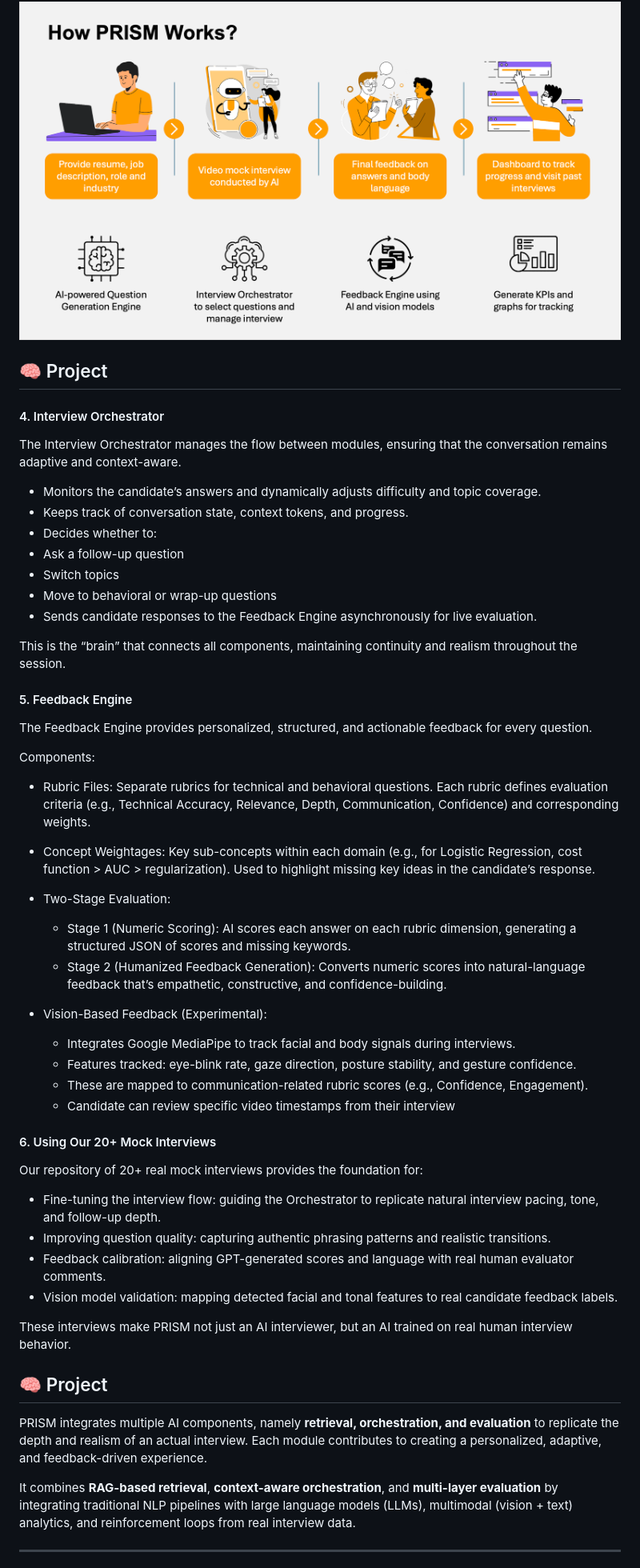
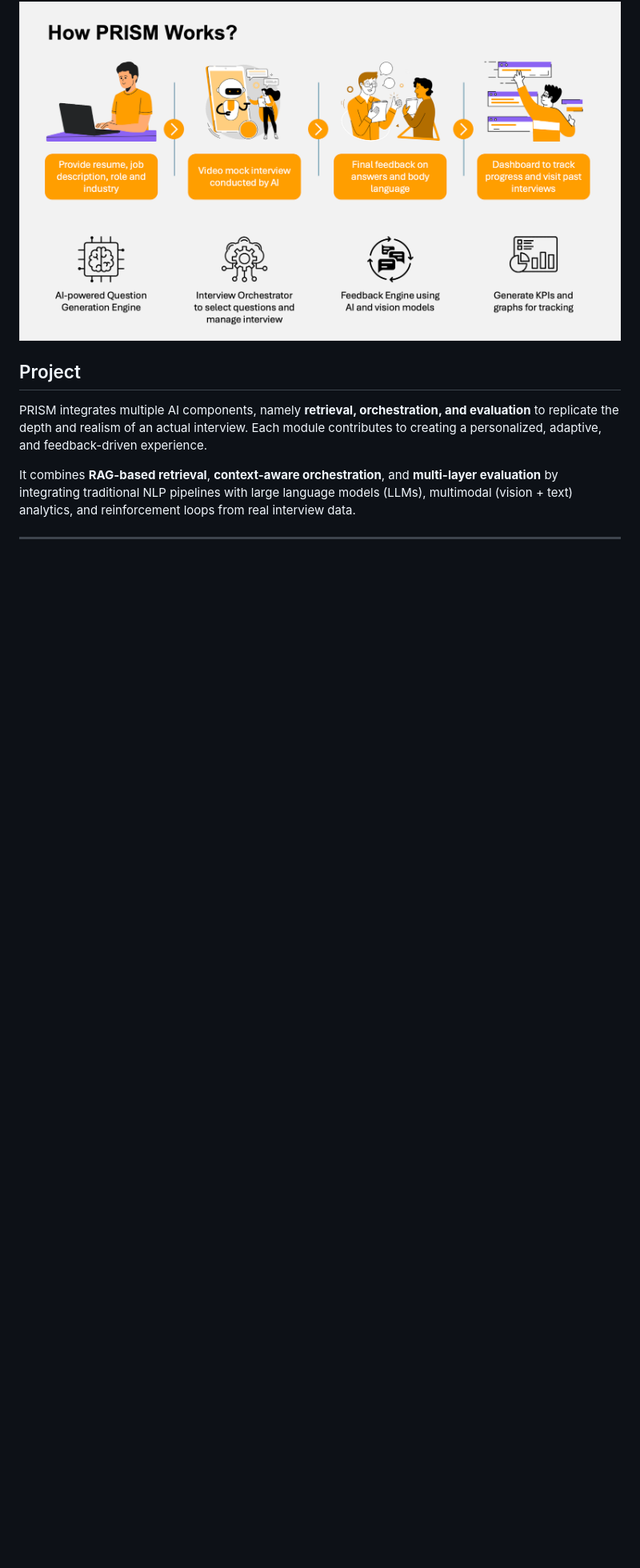
Before and after one commit to ankit1697/mock-interview, a Markdown page: README.md, the part around one of its changes. Shown at 80% size. Drawn GitHub-style; blank space fills up the shorter version.

Commit message:
Revise README structure and add setup instructions
Updated the README to improve clarity and organization, including changes to project sections and added setup instructions.

```diff
--- a/README.md
+++ b/README.md
@@ -60,51 +60,7 @@ We aim to build a platform where anyone can **practice, learn, and grow**.
 
 <img src="assets/prism_working.png" alt="How PRISM works">
 
-## 🧠 Project
-
-#### 4. Interview Orchestrator
-
-The Interview Orchestrator manages the flow between modules, ensuring that the conversation remains adaptive and context-aware.
-
- - Monitors the candidate’s answers and dynamically adjusts difficulty and topic coverage.
- - Keeps track of conversation state, context tokens, and progress.
- - Decides whether to:
-  - Ask a follow-up question
-  - Switch topics
-  - Move to behavioral or wrap-up questions
-- Sends candidate responses to the Feedback Engine asynchronously for live evaluation.
-
-This is the “brain” that connects all components, maintaining continuity and realism throughout the session.
-
-#### 5. Feedback Engine
-
-The Feedback Engine provides personalized, structured, and actionable feedback for every question.
-
-Components:
- - Rubric Files: Separate rubrics for technical and behavioral questions. Each rubric defines evaluation criteria (e.g., Technical Accuracy, Relevance, Depth, Communication, Confidence) and corresponding weights.
- - Concept Weightages: Key sub-concepts within each domain (e.g., for Logistic Regression, cost function > AUC > regularization). Used to highlight missing key ideas in the candidate’s response.
- - Two-Stage Evaluation:
-   - Stage 1 (Numeric Scoring): AI scores each answer on each rubric dimension, generating a structured JSON of scores and missing keywords.
-   - Stage 2 (Humanized Feedback Generation): Converts numeric scores into natural-language feedback that’s empathetic, constructive, and confidence-building.
-
- - Vision-Based Feedback (Experimental):
-   - Integrates Google MediaPipe to track facial and body signals during interviews.
-   - Features tracked: eye-blink rate, gaze direction, posture stability, and gesture confidence.
-   - These are mapped to communication-related rubric scores (e.g., Confidence, Engagement).
-   - Candidate can review specific video timestamps from their interview
-
-#### 6. Using Our 20+ Mock Interviews
-
-Our repository of 20+ real mock interviews provides the foundation for:
- - Fine-tuning the interview flow: guiding the Orchestrator to replicate natural interview pacing, tone, and follow-up depth.
- - Improving question quality: capturing authentic phrasing patterns and realistic transitions.
- - Feedback calibration: aligning GPT-generated scores and language with real human evaluator comments.
- - Vision model validation: mapping detected facial and tonal features to real candidate feedback labels.
-
-These interviews make PRISM not just an AI interviewer, but an AI trained on real human interview behavior.
-
-
-## 🧠 Project
+## Project
 
 PRISM integrates multiple AI components, namely <b>retrieval, orchestration, and evaluation</b> to replicate the depth and realism of an actual interview. Each module contributes to creating a personalized, adaptive, and feedback-driven experience.
 
```
Also changed, not shown: other parts of README.md (+2 -4 lines).
